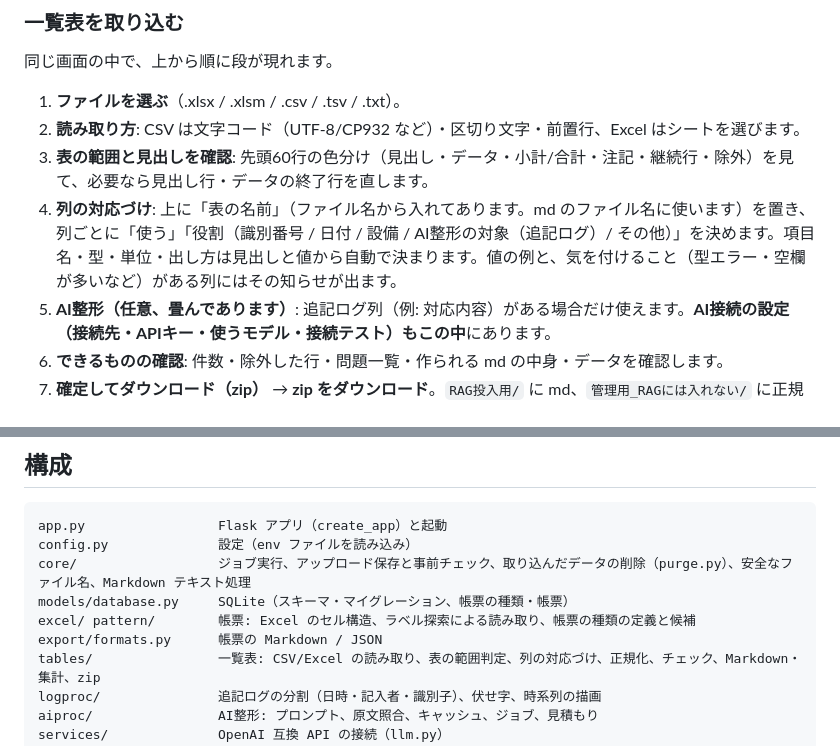
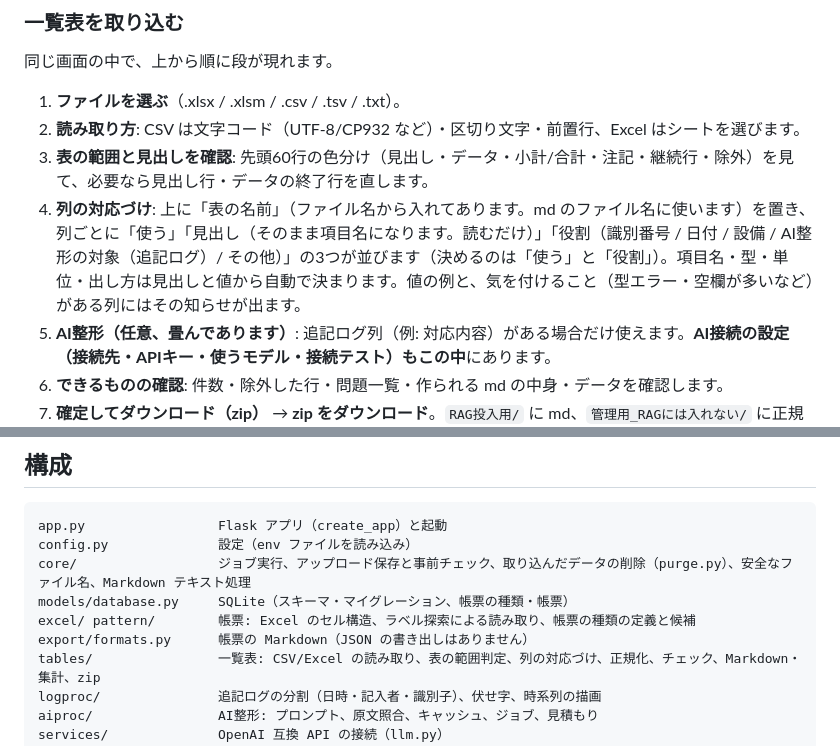
Before and after one commit to onokeee/rag_maesyori, a Markdown page: README.md, 2 parts joined by grey strips. GitHub-like rendering.

```diff
--- a/README.md
+++ b/README.md
@@ -119,7 +119,7 @@ ALLOWED_HOSTS="rag.example.local" HOST=0.0.0.0 python app.py   # 社内DNSの別
 1. **ファイルを選ぶ**（.xlsx / .xlsm / .csv / .tsv / .txt）。
 2. **読み取り方**: CSV は文字コード（UTF-8/CP932 など）・区切り文字・前置行、Excel はシートを選びます。
 3. **表の範囲と見出しを確認**: 先頭60行の色分け（見出し・データ・小計/合計・注記・継続行・除外）を見て、必要なら見出し行・データの終了行を直します。
-4. **列の対応づけ**: 上に「表の名前」（ファイル名から入れてあります。md のファイル名に使います）を置き、列ごとに「使う」「役割（識別番号 / 日付 / 設備 / AI整形の対象（追記ログ）/ その他）」を決めます。項目名・型・単位・出し方は見出しと値から自動で決まります。値の例と、気を付けること（型エラー・空欄が多いなど）がある列にはその知らせが出ます。
+4. **列の対応づけ**: 上に「表の名前」（ファイル名から入れてあります。md のファイル名に使います）を置き、列ごとに「使う」「見出し（そのまま項目名になります。読むだけ）」「役割（識別番号 / 日付 / 設備 / AI整形の対象（追記ログ）/ その他）」の3つが並びます（決めるのは「使う」と「役割」）。項目名・型・単位・出し方は見出しと値から自動で決まります。値の例と、気を付けること（型エラー・空欄が多いなど）がある列にはその知らせが出ます。
 5. **AI整形（任意、畳んであります）**: 追記ログ列（例: 対応内容）がある場合だけ使えます。**AI接続の設定（接続先・APIキー・使うモデル・接続テスト）もこの中**にあります。
 6. **できるものの確認**: 件数・除外した行・問題一覧・作られる md の中身・データを確認します。
 7. **確定してダウンロード（zip）** → **zip をダウンロード**。`RAG投入用/` に md、`管理用_RAGには入れない/` に正規化データ・問題一覧・取込レポート（CSV）が入ります。
@@ -194,7 +194,7 @@ config.py              設定（env ファイルを読み込み）
 core/                  ジョブ実行、アップロード保存と事前チェック、取り込んだデータの削除（purge.py）、安全なファイル名、Markdown テキスト処理
 models/database.py     SQLite（スキーマ・マイグレーション、帳票の種類・帳票）
 excel/ pattern/        帳票: Excel のセル構造、ラベル探索による読み取り、帳票の種類の定義と候補
-export/formats.py      帳票の Markdown / JSON
+export/formats.py      帳票の Markdown（JSON の書き出しはありません）
 tables/                一覧表: CSV/Excel の読み取り、表の範囲判定、列の対応づけ、正規化、チェック、Markdown・集計、zip
 logproc/               追記ログの分割（日時・記入者・識別子）、伏せ字、時系列の描画
 aiproc/                AI整形: プロンプト、原文照合、キャッシュ、ジョブ、見積もり
```
Also changed, not shown: docs/design.md (+6 -6 lines).
